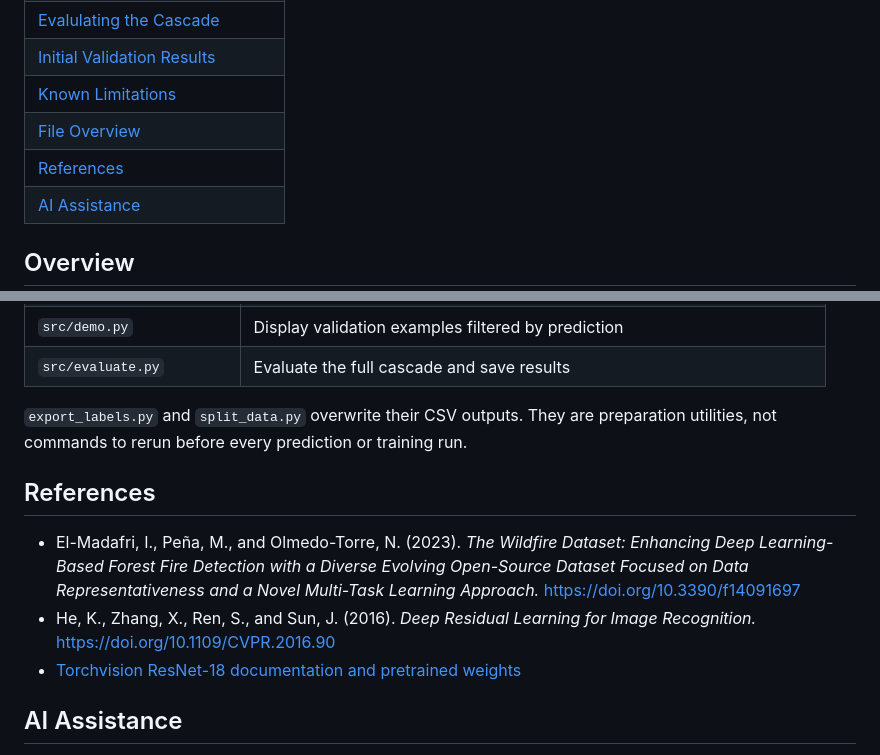
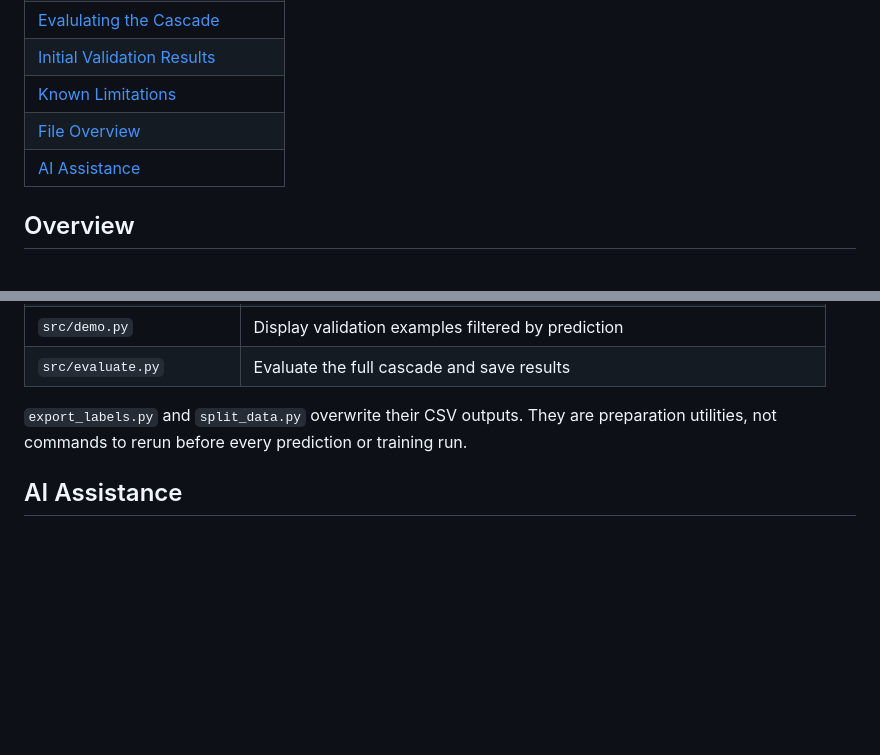
Before and after one commit to p-m-s-f/SENG474-Project, a Markdown page: README.md, 2 parts joined by grey strips. Drawn GitHub-style; blank space fills up the shorter version.

Commit message:
removed references section

```diff
--- a/README.md
+++ b/README.md
@@ -18,7 +18,6 @@ A wildfire image-classification project by Parris Mook-Sang-Forbes, Max Patchell
 | [Initial Validation Results](#initial-validation-results) |
 | [Known Limitations](#known-limitations) |
 | [File Overview](#file-overview) |
-| [References](#references) |
 | [AI Assistance](#ai-assistance) |
 
 ## Overview
@@ -378,11 +377,6 @@ Full-cascade validation results:
 
 `export_labels.py` and `split_data.py` overwrite their CSV outputs. They are preparation utilities, not commands to rerun before every prediction or training run.
 
-## References
-- El-Madafri, I., Peña, M., and Olmedo-Torre, N. (2023). *The Wildfire Dataset: Enhancing Deep Learning-Based Forest Fire Detection with a Diverse Evolving Open-Source Dataset Focused on Data Representativeness and a Novel Multi-Task Learning Approach.* https://doi.org/10.3390/f14091697
-- He, K., Zhang, X., Ren, S., and Sun, J. (2016). *Deep Residual Learning for Image Recognition.* https://doi.org/10.1109/CVPR.2016.90
-- [Torchvision ResNet-18 documentation and pretrained weights](https://docs.pytorch.org/vision/main/models/generated/torchvision.models.resnet18.html)
-
 ## AI Assistance
 
 OpenAI Codex assisted with programming explanations, code development, debugging, and documentation formatting.
```
